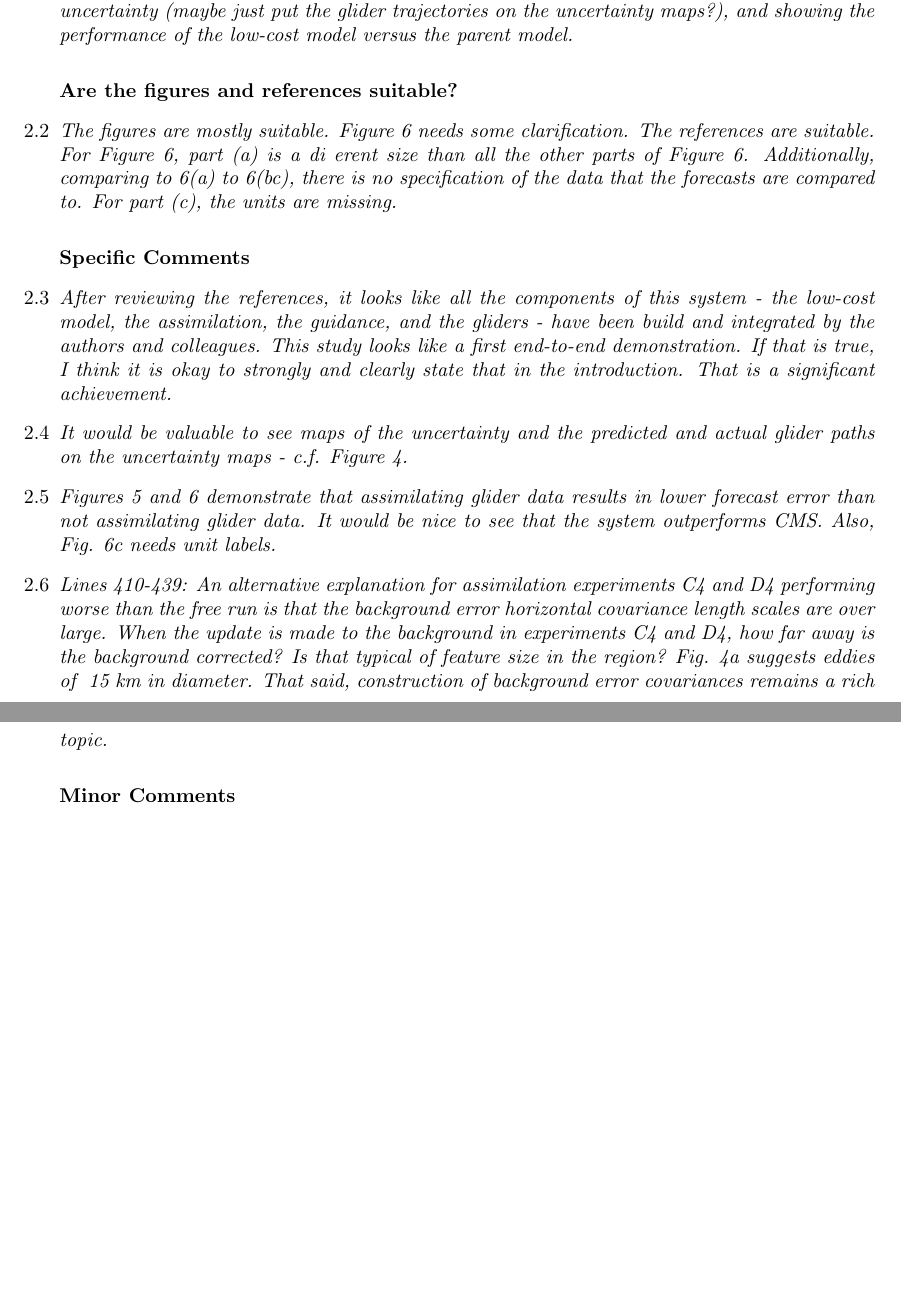
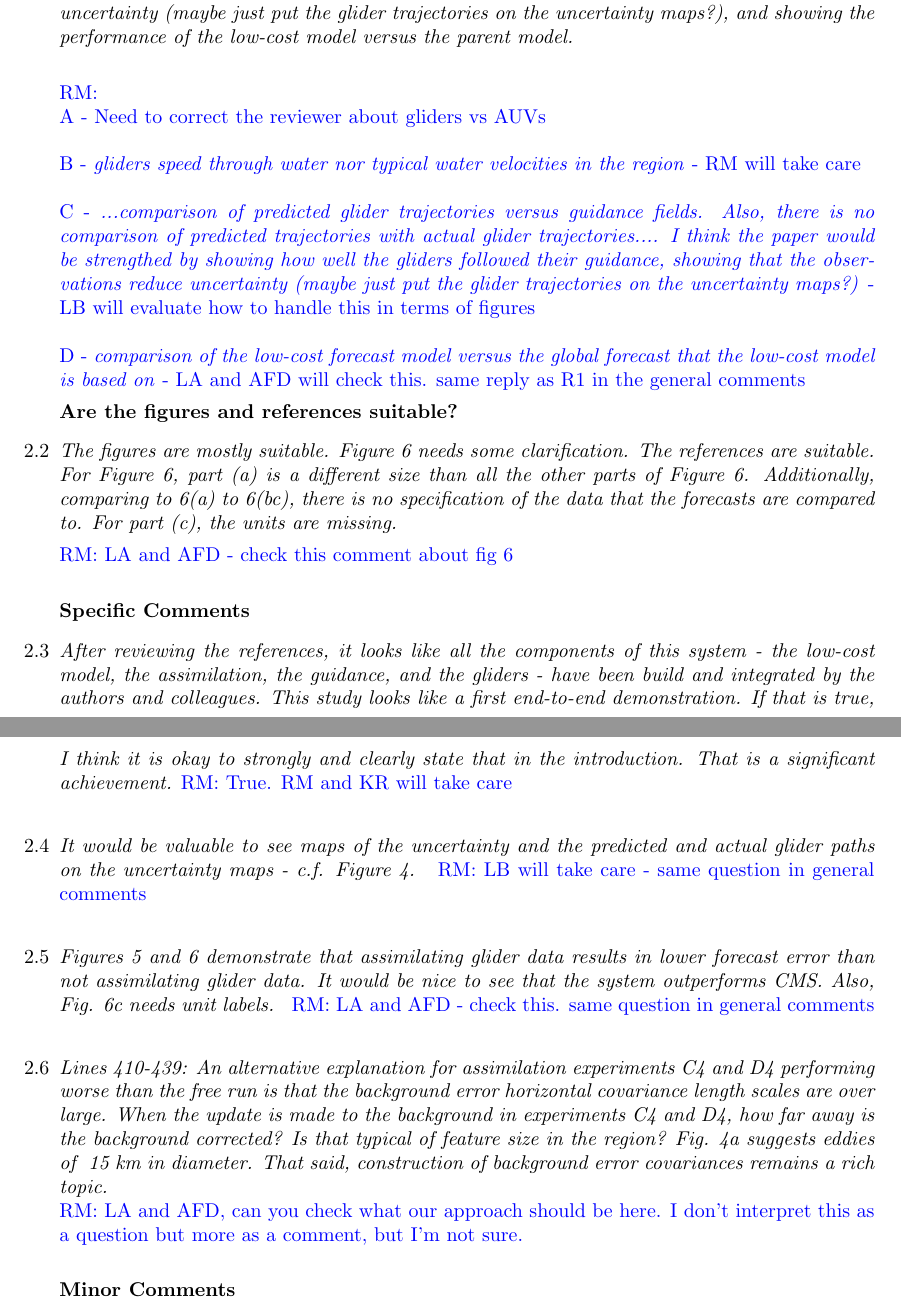
Before and after one commit to kanna/natcomm25, a LaTeX document (review/answers-to-reviewers.tex): two parts of pages 3 and 4 of 4, joined at a grey line, cut so that both start at the same text, the shorter picture padded with empty space. Compiled offline with pdfLaTeX.

Commit message:
Updates from Overleaf

```diff
--- a/review/answers-to-reviewers.tex
+++ b/review/answers-to-reviewers.tex
@@ -98,15 +99,32 @@ in the updated manuscript. \\
 
 \item {\it The paper is generally well constructed, well written and accurate. I appreciate the authors’ efforts. For real-time ocean awareness, glider missions are part of a sample-assimilate predict-direct loop. Here, the authors review an experiment where they demonstrate an ability to send gliders on sampling missions, assimilate the data, predict the next day with a low computational cost forecast model, and then generate guidance based on the forecast. All of these components have been developed by the authors and their collaborators. Bring all these components together represents a significant accomplishment. Some parts of their work are novel - the forecast model has low computational cost, and thus appropriate for low-powered/limited-resource environments. The forecast model can also generate uncertainty maps, which are useful for generating glider guidance. The gliders are of their own design. I also appreciate the discussion of the observed subgridscale variability in section 5. Some parts of the paper would benefit additional attention. There is no discussion of the gliders speed through water nor typical water velocities in the region. There is no comparison of predicted glider trajectories versus guidance fields. Also, there is no comparison of predicted trajectories with actual glider trajectories. The combination of these things makes it hard for me to evaluate how well the guidance was followed. There is no comparison of the low-cost forecast model versus the global forecast that the low-cost model is based on. So, it makes it hard to say if this approach improves forecast skill over the global model forecast. I think the paper would be strengthed by showing how well the gliders followed their guidance, showing that the observations reduce uncertainty (maybe just put the glider trajectories on the uncertainty maps?), and showing the performance of the low-cost model versus the parent model.} \\
 
+\rmcomment{\\
+ A - Need to correct the reviewer about gliders vs AUVs\\\\
+ B - \textit{gliders speed through water nor typical water velocities in the region} - RM will take care\\\\
+ C - \textit{...comparison of predicted glider trajectories versus guidance fields. Also, there is no comparison of predicted trajectories with actual glider trajectories.... I think the paper would be strengthed by showing how well the gliders followed their guidance, showing that the observations reduce uncertainty (maybe just put the glider trajectories on the uncertainty maps?)} - LB will evaluate how to handle this in terms of figures\\\\
+ D - \textit{comparison of the low-cost forecast model versus the global forecast that the low-cost model is based on} - LA and AFD will check this. same reply as R1 in the general comments
+
+}
+
 \textbf{Are the figures and references suitable? }
-\item{\it The figures are mostly suitable. Figure 6 needs some clarification. The references are suitable. For Figure 6, part (a) is a di erent size than all the other parts of Figure 6. Additionally, comparing to 6(a) to 6(bc), there is no specification of the data that the forecasts are compared to. For part (c), the units are missing.}\\
+\item{\it The figures are mostly suitable. Figure 6 needs some clarification. The references are suitable. For Figure 6, part (a) is a different size than all the other parts of Figure 6. Additionally, comparing to 6(a) to 6(bc), there is no specification of the data that the forecasts are compared to. For part (c), the units are missing.}
+
+\rmcomment{LA and AFD - check this comment about fig 6}\\
 
 \textbf{Specific Comments}
 \item{\it After reviewing the references, it looks like all the components of this system - the low-cost model, the assimilation, the guidance, and the gliders - have been build and integrated by the authors and colleagues. This study looks like a first end-to-end demonstration. If that is true, I think it is okay to strongly and clearly state that in the introduction. That is a significant achievement.}
+\rmcomment{True. RM and KR will take care}\\
+
 \item{\it It would be valuable to see maps of the uncertainty and the predicted and actual glider paths on the uncertainty maps - c.f. Figure 4. }
-\item{\it Figures 5 and 6 demonstrate that assimilating glider data results in lower forecast error than not assimilating glider data. It would be nice to see that  the system outperforms CMS. Also, Fig. 6c needs unit labels.  }
+\rmcomment{LB will take care - same question in general comments}\\
+
+\item{\it Figures 5 and 6 demonstrate that assimilating glider data results in lower forecast error than not assimilating glider data. It would be nice to see that the system outperforms CMS. Also, Fig. 6c needs unit labels.  }
+\rmcomment{LA and AFD - check this. same question in general comments}\\
+
 \item{\it Lines 410-439: An alternative explanation for assimilation experiments C4 and D4 performing worse than the free run is that the background error horizontal covariance length scales are over large. When the update is made to the background in experiments C4 and D4, how far away is the background corrected? Is that typical of feature size in the region? Fig. 4a suggests eddies of ~15 km in diameter. That said, construction of
 background error covariances remains a rich topic.}\\
+\rmcomment{LA and AFD, can you check what our approach should be here. I don't interpret this as a question but more as a comment, but I'm not sure.}\\
 
 \textbf{Minor Comments}
 \item{\it At lines 74-79, section 4 is not mentioned}
```
Also changed, not shown: review/answers-to-reviewers.tex (6 more changed lines).
